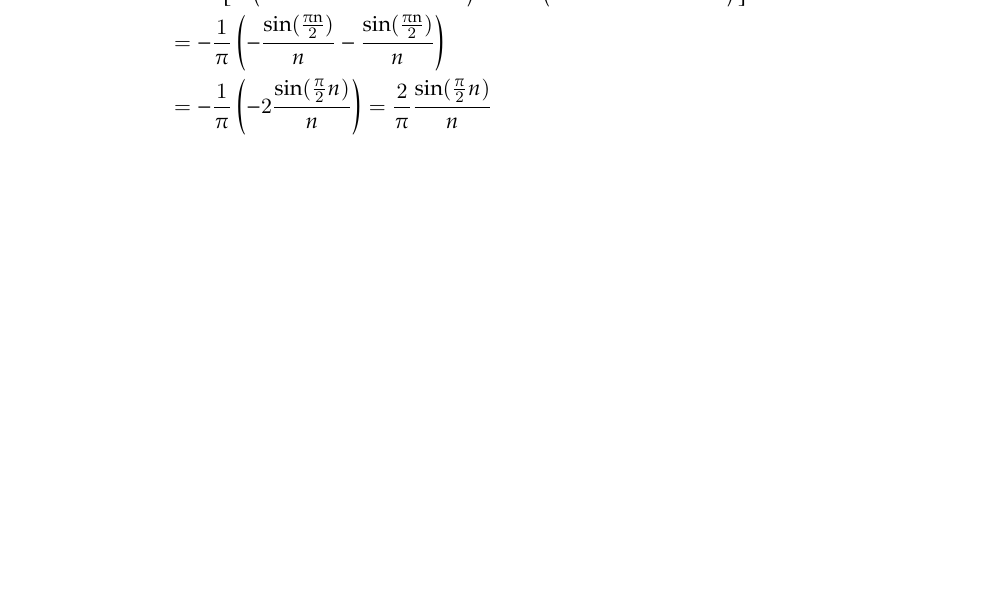
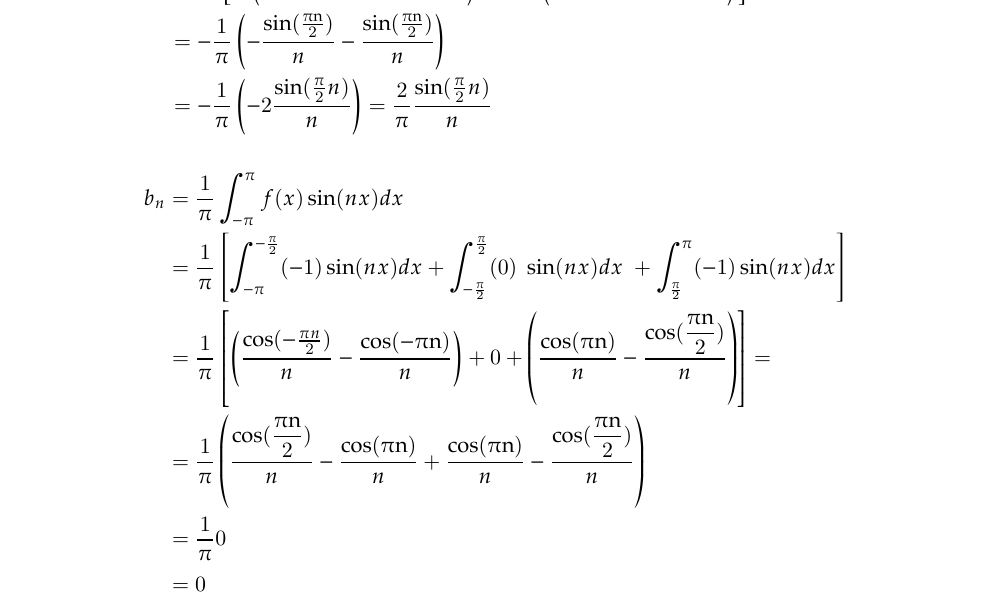
Before and after one commit to xfbs/vc, a LaTeX problem sheet (exercises/solution04.tex): part of page 2 of 2 before the commit and part of page 2 of 3 after it, cut so that both start at the same text, the shorter picture padded with empty space. The pictures show the PDF file exercises/solution04.pdf that the author committed with the source.

Commit message:
adds equations

```diff
--- a/exercises/solution04.tex
+++ b/exercises/solution04.tex
@@ -113,12 +113,15 @@ a_n
 &=-\frac1{\mathrm\pi}\left(-\frac{\sin(\frac{\mathrm{πn}}2)}n-\frac{\sin(\frac{\mathrm{πn}}2)}n\right)\\
 &=-\frac{1}{\pi}\left(-2\frac{\sin(\frac{\mathrm\pi}2n)}{\displaystyle n}\right)=\frac2{\mathrm\pi}\frac{\sin(\frac{\mathrm\pi}{2} n)}{n}
 \end{align*}
-
-
-
-
-%\begin{array}{l}\begin{array}{l}b_n=\frac1{\mathrm\pi}\int_{-\mathrm\pi}^\mathrm\pi f(x)\sin\left(nx\right)dx=\frac1{\mathrm\pi}\left[\int_{-\mathrm\pi}^{-\frac{\mathrm\pi}2}(-1)\sin(nx)dx+\int_{-\frac{\mathrm\pi}2}^\frac{\mathrm\pi}2(0)\;\sin(nx)dx\;+\int_\frac{\mathrm\pi}2^\mathrm\pi(-1)\sin(nx)dx\right]=\end{array}\\\frac1{\mathrm\pi}\left[\left(\frac{\displaystyle\cos(-\frac{\mathrm{πn}}2)}n-\frac{\displaystyle\cos(-\mathrm{πn})}n\right)+0+\left(\frac{\displaystyle\cos(\mathrm{πn})}n-\frac{\displaystyle\cos(\frac{\mathrm{πn}}2)}n\right)\right]=\\=\frac1{\mathrm\pi}\left(\frac{\displaystyle\cos(\frac{\mathrm{πn}}2)}n-\frac{\displaystyle\cos(\mathrm{πn})}n+\frac{\displaystyle\cos(\mathrm{πn})}n-\frac{\displaystyle\cos(\frac{\mathrm{πn}}2)}n\right)=\frac1{\mathrm\pi}0=0\\\end{array}
-
+\begin{align*}
+b_n
+&= \frac{1}{\pi} \int_{-\pi}^\pi f(x) \sin(n x) dx\\
+& =\frac{1}{\pi} \left[\int_{-\pi}^{-\frac{\pi}{2}}(-1)\sin(n x) dx + \int_{-\frac{\pi}2}^\frac{\mathrm\pi}2(0)\;\sin(nx)dx\;+\int_\frac{\pi}{2}^\pi(-1)\sin(n x) dx\right]\\
+&=\frac{1}{\pi}\left[\left(\frac{\cos(-\frac{\pi n}2)}n-\frac{\displaystyle\cos(-\mathrm{πn})}n\right)+0+\left(\frac{\displaystyle\cos(\mathrm{πn})}n-\frac{\displaystyle\cos(\frac{\mathrm{πn}}2)}n\right)\right]=\\
+&=\frac1{\mathrm\pi}\left(\frac{\displaystyle\cos(\frac{\mathrm{πn}}2)}n-\frac{\displaystyle\cos(\mathrm{πn})}n+\frac{\displaystyle\cos(\mathrm{πn})}n-\frac{\displaystyle\cos(\frac{\mathrm{πn}}2)}n\right)\\
+&=\frac1{\mathrm\pi}0\\
+&=0
+\end{align*}
 
 
 %{\begin{array}{l}f(x)=\frac2{\mathrm\pi}{\textstyle\sum_{n=0}^\infty}\frac{\sin({\displaystyle\frac{\mathrm\pi}2}n)\cos(nx)}n=\frac2{\mathrm\pi}\left(\frac{\sin({\displaystyle\frac{\mathrm\pi}2})\cos(x)}1+\frac{\sin(\mathrm\pi)\cos(2x)}2+\frac{\sin({\displaystyle\frac{3\mathrm\pi}2})\cos(3x)}3+...\right)=\\=\frac2{\mathrm\pi}\left(\cos(x)-\frac{\cos(3x)}3+\frac{\cos(5x)}5-\frac{\cos(7x)}7+...\right)\end{array}}
```
Also changed, not shown: exercises/solution04.pdf.
